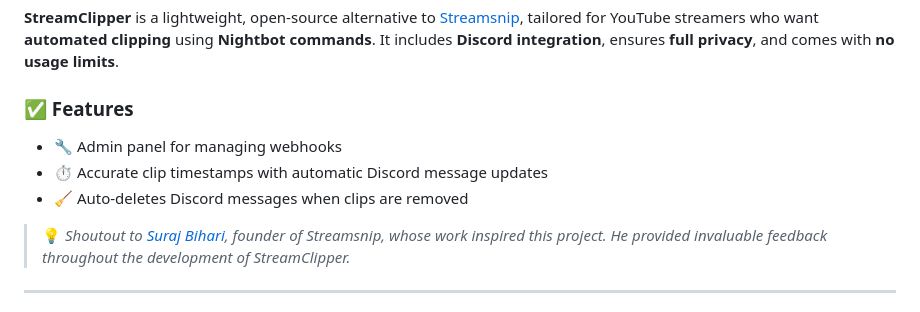
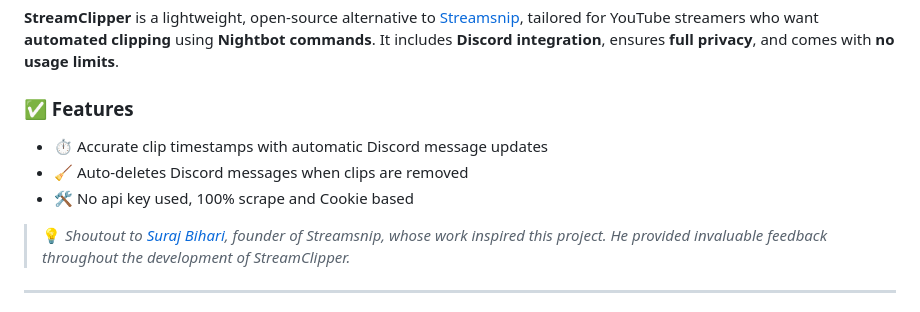
Before and after one commit to iamashish-1/streamclipper, a Markdown page: Readme.md, the part around the change. Rendered like a GitHub page.

Commit message:
Final readmd commit

```diff
--- a/Readme.md
+++ b/Readme.md
@@ -22,9 +22,9 @@
 
 ### ✅ Features
 
-- 🔧 Admin panel for managing webhooks
 - ⏱️ Accurate clip timestamps with automatic Discord message updates
 - 🧹 Auto-deletes Discord messages when clips are removed
+- 🛠️ No api key used, 100% scrape and Cookie based
 
 > 💡 *Shoutout to [Suraj Bihari](https://streamsnip.com), founder of Streamsnip, whose work inspired this project. He provided invaluable feedback throughout the development of StreamClipper.*
 
```
